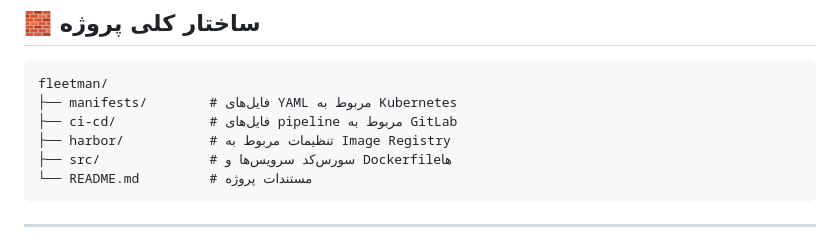
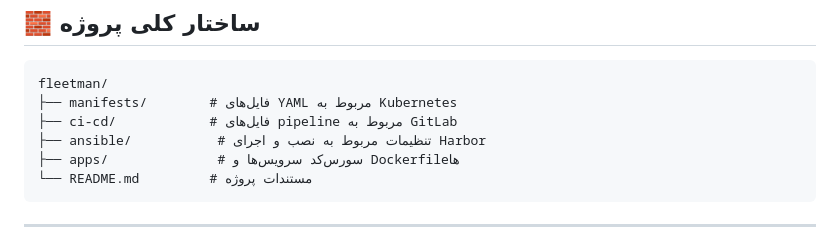
Before and after one commit to HoseinTarahomi/Fleetman-project, a Markdown page: README.md, the part around the change. Rendered like a GitHub page.

````diff
--- a/README.md
+++ b/README.md
@@ -34,8 +34,8 @@
 fleetman/
 ├── manifests/        # فایل‌های YAML مربوط به Kubernetes
 ├── ci-cd/            # فایل‌های pipeline مربوط به GitLab
-├── harbor/           # تنظیمات مربوط به Image Registry
-├── src/              # سورس‌کد سرویس‌ها و Dockerfileها
+├── ansible/           # تنظیمات مربوط به نصب و اجرای Harbor
+├── apps/              # سورس‌کد سرویس‌ها و Dockerfileها
 └── README.md         # مستندات پروژه
 ```
 
````
